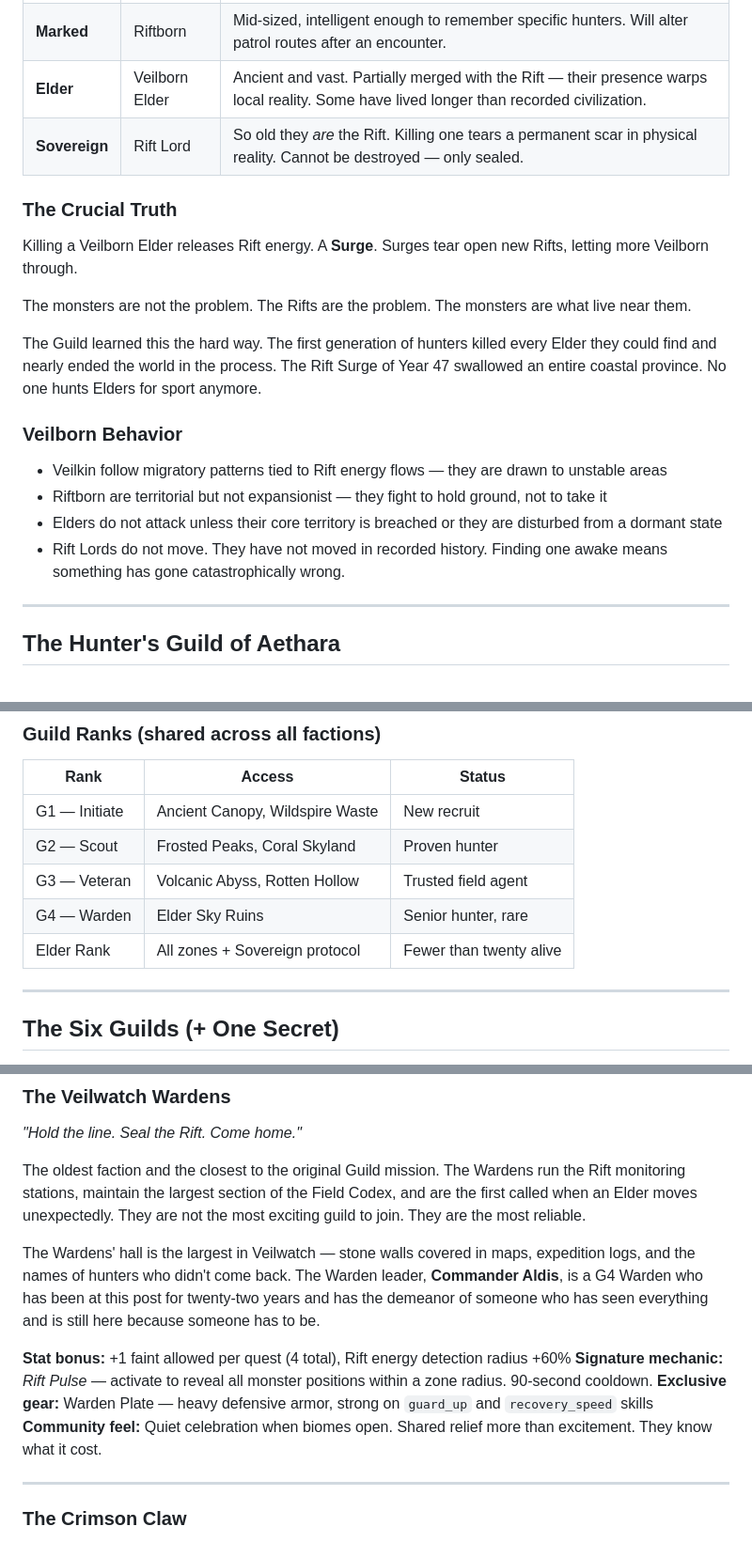
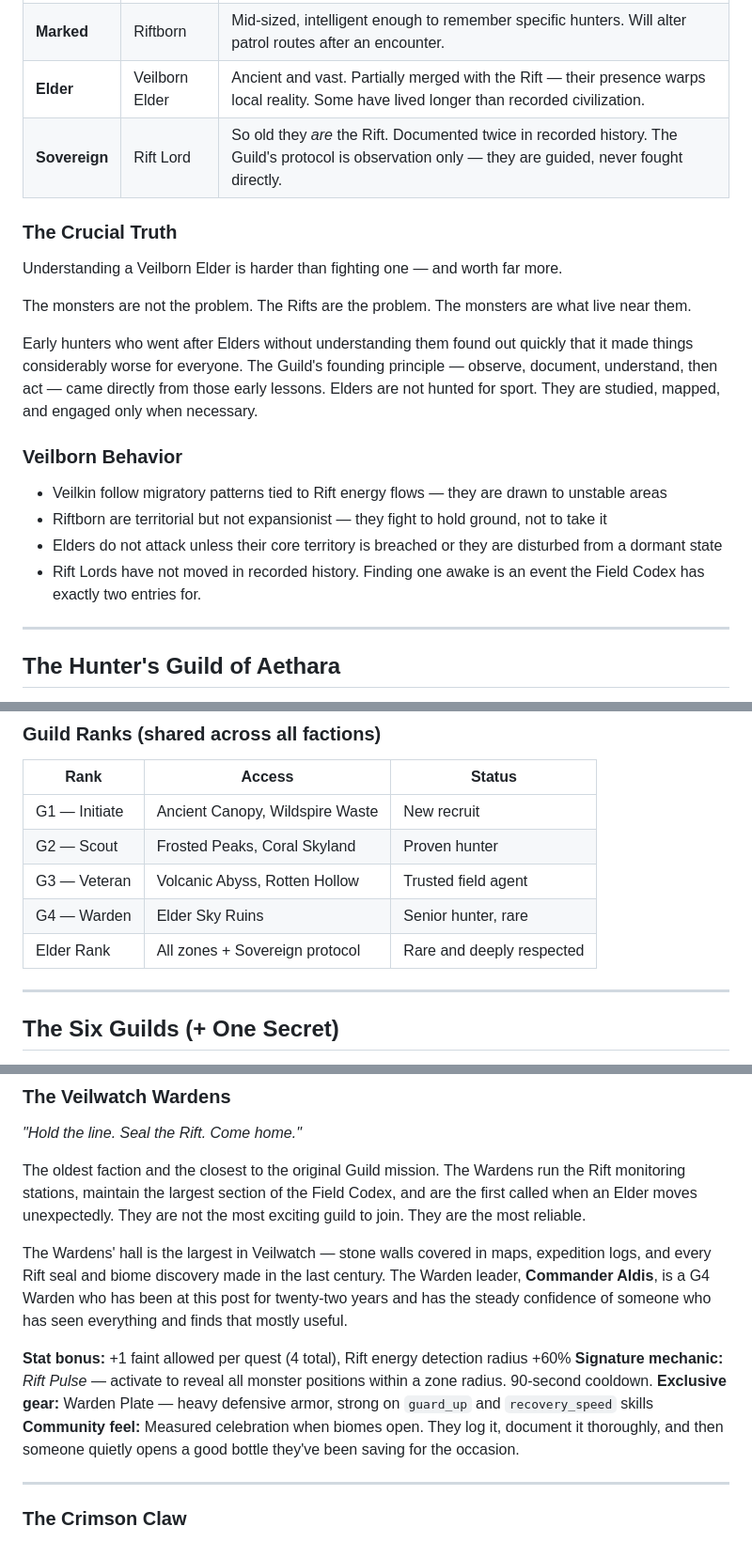
Before and after one commit to RavellerH/Rift-Hunter, a Markdown page: LORE.md, 3 parts joined by grey strips. Shown at 94% size. GitHub-like rendering.

```diff
--- a/LORE.md
+++ b/LORE.md
@@ -59,22 +59,22 @@ They are not monsters in the way the word is meant. They are the **apex of a wor
 | **Lesser** | Veilkin | Small, territorial, not aggressive unless threatened. Ecosystem anchors — their presence stabilizes Rift energy in a zone. |
 | **Marked** | Riftborn | Mid-sized, intelligent enough to remember specific hunters. Will alter patrol routes after an encounter. |
 | **Elder** | Veilborn Elder | Ancient and vast. Partially merged with the Rift — their presence warps local reality. Some have lived longer than recorded civilization. |
-| **Sovereign** | Rift Lord | So old they *are* the Rift. Killing one tears a permanent scar in physical reality. Cannot be destroyed — only sealed. |
+| **Sovereign** | Rift Lord | So old they *are* the Rift. Documented twice in recorded history. The Guild's protocol is observation only — they are guided, never fought directly. |
 
 ### The Crucial Truth
 
-Killing a Veilborn Elder releases Rift energy. A **Surge**. Surges tear open new Rifts, letting more Veilborn through.
+Understanding a Veilborn Elder is harder than fighting one — and worth far more.
 
 The monsters are not the problem. The Rifts are the problem. The monsters are what live near them.
 
-The Guild learned this the hard way. The first generation of hunters killed every Elder they could find and nearly ended the world in the process. The Rift Surge of Year 47 swallowed an entire coastal province. No one hunts Elders for sport anymore.
+Early hunters who went after Elders without understanding them found out quickly that it made things considerably worse for everyone. The Guild's founding principle — observe, document, understand, then act — came directly from those early lessons. Elders are not hunted for sport. They are studied, mapped, and engaged only when necessary.
 
 ### Veilborn Behavior
 
 - Veilkin follow migratory patterns tied to Rift energy flows — they are drawn to unstable areas
 - Riftborn are territorial but not expansionist — they fight to hold ground, not to take it
 - Elders do not attack unless their core territory is breached or they are disturbed from a dormant state
-- Rift Lords do not move. They have not moved in recorded history. Finding one awake means something has gone catastrophically wrong.
+- Rift Lords have not moved in recorded history. Finding one awake is an event the Field Codex has exactly two entries for.
 
 ---
 
@@ -112,7 +112,7 @@ Six guild halls ring the main street, each with its own board, its own bar, and
 | G2 — Scout | Frosted Peaks, Coral Skyland | Proven hunter |
 | G3 — Veteran | Volcanic Abyss, Rotten Hollow | Trusted field agent |
 | G4 — Warden | Elder Sky Ruins | Senior hunter, rare |
-| Elder Rank | All zones + Sovereign protocol | Fewer than twenty alive |
+| Elder Rank | All zones + Sovereign protocol | Rare and deeply respected |
 
 ---
 
@@ -130,12 +130,12 @@ You choose once. Your room is in your guild's hall. Your name goes on their boar
 
 The oldest faction and the closest to the original Guild mission. The Wardens run the Rift monitoring stations, maintain the largest section of the Field Codex, and are the first called when an Elder moves unexpectedly. They are not the most exciting guild to join. They are the most reliable.
 
-The Wardens' hall is the largest in Veilwatch — stone walls covered in maps, expedition logs, and the names of hunters who didn't come back. The Warden leader, **Commander Aldis**, is a G4 Warden who has been at this post for twenty-two years and has the demeanor of someone who has seen everything and is still here because someone has to be.
+The Wardens' hall is the largest in Veilwatch — stone walls covered in maps, expedition logs, and every Rift seal and biome discovery made in the last century. The Warden leader, **Commander Aldis**, is a G4 Warden who has been at this post for twenty-two years and has the steady confidence of someone who has seen everything and finds that mostly useful.
 
 **Stat bonus:** +1 faint allowed per quest (4 total), Rift energy detection radius +60%
 **Signature mechanic:** *Rift Pulse* — activate to reveal all monster positions within a zone radius. 90-second cooldown.
 **Exclusive gear:** Warden Plate — heavy defensive armor, strong on `guard_up` and `recovery_speed` skills
-**Community feel:** Quiet celebration when biomes open. Shared relief more than excitement. They know what it cost.
+**Community feel:** Measured celebration when biomes open. They log it, document it thoroughly, and then someone quietly opens a good bottle they've been saving for the occasion.
 
 ---
 
```
Also changed, not shown: other parts of LORE.md (+2 -2 lines), DESIGN.md (+4 -4 lines), README.md (+33 -31 lines).
